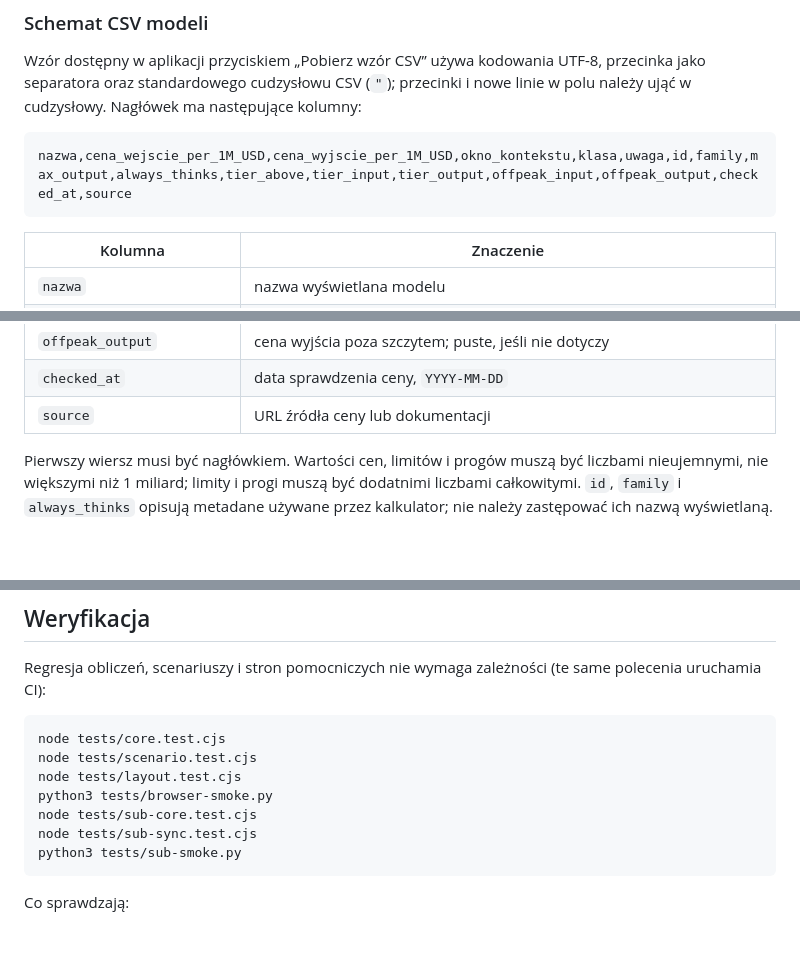
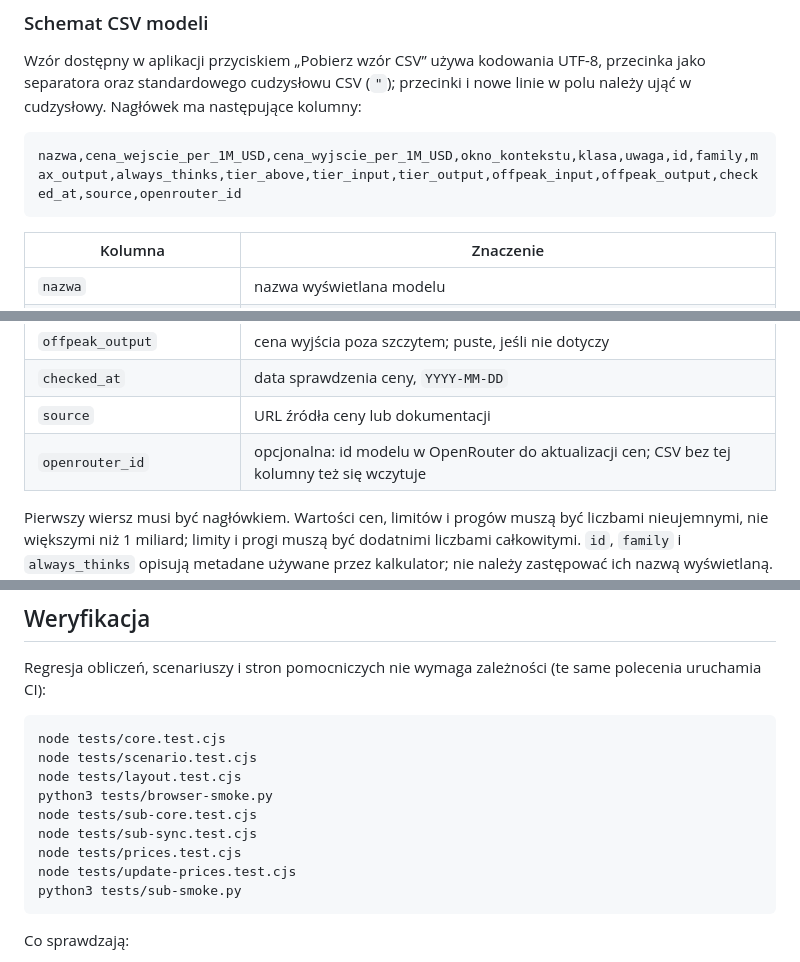
Before and after one commit to workszop/aicalc, a Markdown page: README.md, 3 parts joined by grey strips. Rendered like a GitHub page; blank space fills up the shorter version.

````diff
--- a/README.md
+++ b/README.md
@@ -325,7 +393,7 @@ przecinka jako separatora oraz standardowego cudzysłowu CSV (`"`); przecinki i
 nowe linie w polu należy ująć w cudzysłowy. Nagłówek ma następujące kolumny:
 
 ```text
-nazwa,cena_wejscie_per_1M_USD,cena_wyjscie_per_1M_USD,okno_kontekstu,klasa,uwaga,id,family,max_output,always_thinks,tier_above,tier_input,tier_output,offpeak_input,offpeak_output,checked_at,source
+nazwa,cena_wejscie_per_1M_USD,cena_wyjscie_per_1M_USD,okno_kontekstu,klasa,uwaga,id,family,max_output,always_thinks,tier_above,tier_input,tier_output,offpeak_input,offpeak_output,checked_at,source,openrouter_id
 ```
 
 | Kolumna | Znaczenie |
@@ -347,6 +415,7 @@ nazwa,cena_wejscie_per_1M_USD,cena_wyjscie_per_1M_USD,okno_kontekstu,klasa,uwaga
 | `offpeak_output` | cena wyjścia poza szczytem; puste, jeśli nie dotyczy |
 | `checked_at` | data sprawdzenia ceny, `YYYY-MM-DD` |
 | `source` | URL źródła ceny lub dokumentacji |
+| `openrouter_id` | opcjonalna: id modelu w OpenRouter do aktualizacji cen; CSV bez tej kolumny też się wczytuje |
 
 Pierwszy wiersz musi być nagłówkiem. Wartości cen, limitów i progów muszą być
 liczbami nieujemnymi, nie większymi niż 1 miliard; limity i progi muszą być
@@ -389,6 +458,8 @@ node tests/layout.test.cjs
 python3 tests/browser-smoke.py
 node tests/sub-core.test.cjs
 node tests/sub-sync.test.cjs
+node tests/prices.test.cjs
+node tests/update-prices.test.cjs
 python3 tests/sub-smoke.py
 ```
 
````
Also changed, not shown: other parts of README.md (+87 -3 lines).
